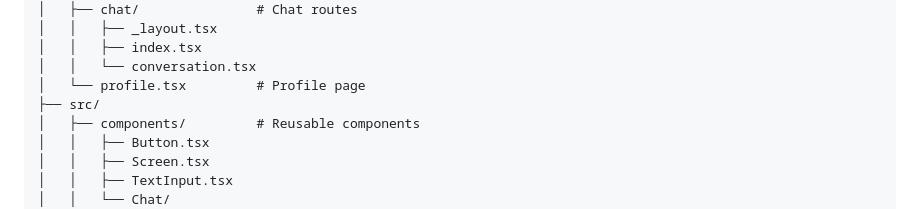
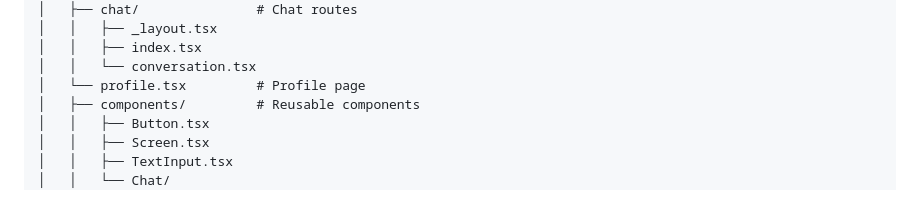
Before and after one commit to joaquimafn/rosebydai, a Markdown page: README.md, the part around the change. Rendered like a GitHub page.

```diff
--- a/README.md
+++ b/README.md
@@ -30,7 +30,6 @@ RosebydAI/
 │   │   ├── index.tsx
 │   │   └── conversation.tsx
 │   └── profile.tsx         # Profile page
-├── src/
 │   ├── components/         # Reusable components
 │   │   ├── Button.tsx
 │   │   ├── Screen.tsx
```
